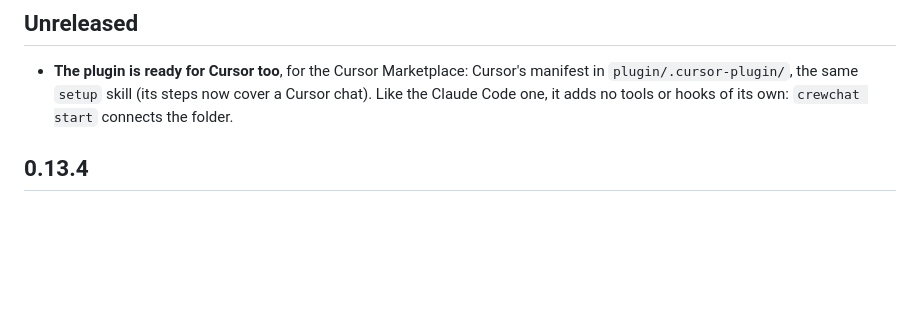
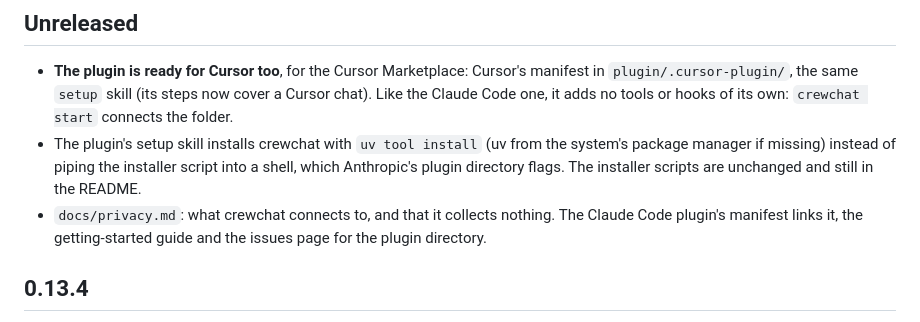
Before and after one commit to deepankar17/crewchat, a Markdown page: CHANGELOG.md, the part around the change. GitHub-like rendering; blank space fills up the shorter version.

Commit message:
Setup skill installs with uv instead of piping the installer
Anthropic's plugin directory warns on a download-and-run command in a
skill. Step 1 now checks for uv (brew or winget if missing, else uv's
install page), then runs uv tool install --python 3.12 "crewchat[cloud]"
and uv tool update-shell, the core of install.sh. The installer scripts
are unchanged and the skill points to the README for them. CHANGELOG
notes this and docs/privacy.md (#23).

Co-Authored-By: Claude Opus 5.5 <noreply@anthropic.com>

```diff
--- a/CHANGELOG.md
+++ b/CHANGELOG.md
@@ -5,6 +5,12 @@
 - **The plugin is ready for Cursor too**, for the Cursor Marketplace: Cursor's manifest in
   `plugin/.cursor-plugin/`, the same `setup` skill (its steps now cover a Cursor chat). Like the
   Claude Code one, it adds no tools or hooks of its own: `crewchat start` connects the folder.
+- The plugin's setup skill installs crewchat with `uv tool install` (uv from the system's package
+  manager if missing) instead of piping the installer script into a shell, which Anthropic's plugin
+  directory flags. The installer scripts are unchanged and still in the README.
+- `docs/privacy.md`: what crewchat connects to, and that it collects nothing. The Claude Code
+  plugin's manifest links it, the getting-started guide and the issues page for the plugin
+  directory.
 
 ## 0.13.4
 
```
Also changed, not shown: 1 other file.
